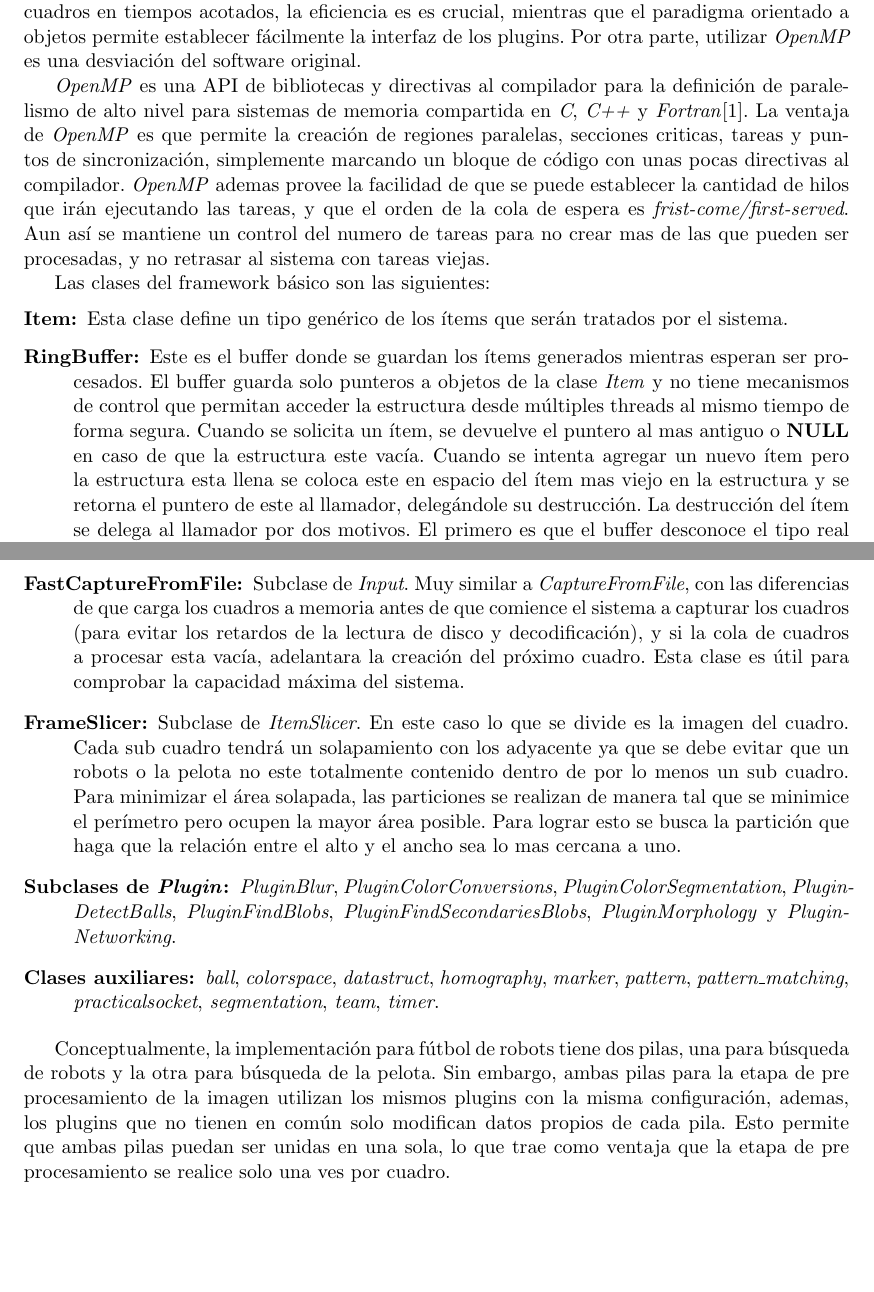
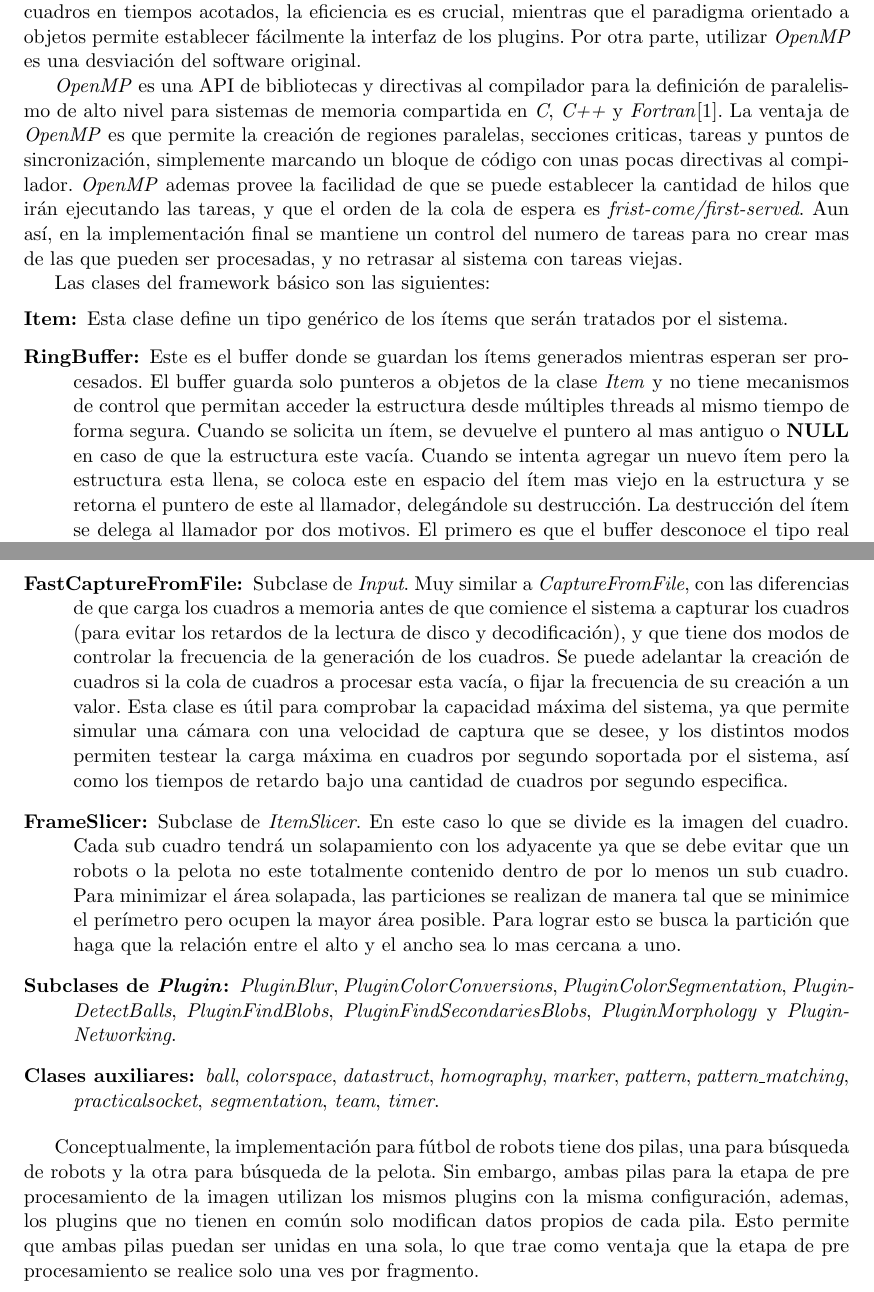
Before and after one commit to dracometallium/tesis-lic2, a LaTeX thesis (tesis.tex, which reads tex/framework.tex): two parts of pages 11 and 13 of 25, joined at a grey line, cut so that both start at the same text, the shorter picture padded with empty space. Compiled offline with pdfLaTeX.

Commit message:
Correcciones menores.

```diff
--- a/tex/framework.tex
+++ b/tex/framework.tex
@@ -100,9 +100,10 @@ es que permite la creación de regiones paralelas, secciones criticas, tareas y
 puntos de sincronización, simplemente marcando un bloque de código con unas
 pocas directivas al compilador. \emph{OpenMP} ademas provee la facilidad de que
 se puede establecer la cantidad de hilos que irán ejecutando las tareas, y que
-el orden de la cola de espera es \emph{frist-come/first-served}. Aun así se
-mantiene un control del numero de tareas para no crear mas de las que pueden ser
-procesadas, y no retrasar al sistema con tareas viejas.
+el orden de la cola de espera es \emph{frist-come/first-served}. Aun así, en la
+implementación final se mantiene un control del numero de tareas para no crear
+mas de las que pueden ser procesadas, y no retrasar al sistema con tareas
+viejas.
 
 Las clases del framework básico son las siguientes:
 
@@ -117,15 +118,15 @@ Las clases del framework básico son las siguientes:
 	permitan acceder la estructura desde múltiples threads al mismo tiempo
 	de forma segura. Cuando se solicita un ítem, se devuelve el puntero al
 	mas antiguo o \textbf{NULL} en caso de que la estructura este vacía.
-	Cuando se intenta agregar un nuevo ítem pero la estructura esta llena se
-	coloca este en espacio del ítem mas viejo en la estructura y se retorna
-	el puntero de este al llamador, delegándole su destrucción.  La
+	Cuando se intenta agregar un nuevo ítem pero la estructura esta llena,
+	se coloca este en espacio del ítem mas viejo en la estructura y se
+	retorna el puntero de este al llamador, delegándole su destrucción. La
 	destrucción del ítem se delega al llamador por dos motivos. El primero
 	es que el buffer desconoce el tipo real del ítem. La segunda razón es
 	que para poder ser utilizado de forma segura, las llamadas a los métodos
 	del buffer deben estar dentro de secciones criticas y realizar las
-	eliminaciones dentro de estas podría ser muy lento. Si el dominio así lo
-	requiere, se puede cambiar el comportamiento de esta clase para que
+	eliminaciones dentro de estas podría ser muy lento. Si el dominio así
+	lo requiere, se puede cambiar el comportamiento de esta clase para que
 	funcione como una pila en lugar de una cola.
 
 \item[Input:] Se trata de una clase que funciona como definición de la interfaz
@@ -199,10 +200,15 @@ cuales fueron tomadas y modificadas del sistema de visión presentado en
 \item[FastCaptureFromFile:] Subclase de \emph{Input}. Muy similar a
 	\emph{CaptureFromFile}, con las diferencias de que carga los cuadros a
 	memoria antes de que comience el sistema a capturar los cuadros (para
-	evitar los retardos de la lectura de disco y decodificación), y si la
-	cola de cuadros a procesar esta vacía, adelantara la creación del
-	próximo cuadro. Esta clase es útil para comprobar la capacidad máxima
-	del sistema.
+	evitar los retardos de la lectura de disco y decodificación), y que
+	tiene dos modos de controlar la frecuencia de la generación de los
+	cuadros. Se puede adelantar la creación de cuadros si la cola de cuadros
+	a procesar esta vacía, o fijar la frecuencia de su creación a un valor.
+	Esta clase es útil para comprobar la capacidad máxima del sistema, ya
+	que permite simular una cámara con una velocidad de captura que se
+	desee, y los distintos modos permiten testear la carga máxima en cuadros
+	por segundo soportada por el sistema, así como los tiempos de retardo
+	bajo una cantidad de cuadros por segundo especifica.
 
 \item[FrameSlicer:] Subclase de \emph{ItemSlicer}. En este caso lo que se divide
 	es la imagen del cuadro. Cada sub cuadro tendrá un solapamiento con los
@@ -241,4 +248,4 @@ pilas para la etapa de pre procesamiento de la imagen utilizan los mismos
 plugins con la misma configuración, ademas, los plugins que no tienen en común
 solo modifican datos propios de cada pila. Esto permite que ambas pilas puedan
 ser unidas en una sola, lo que trae como ventaja que la etapa de pre
-procesamiento se realice solo una ves por cuadro.
+procesamiento se realice solo una ves por fragmento.
```
Also changed, not shown: tex/framework.tex (21 more changed lines).
